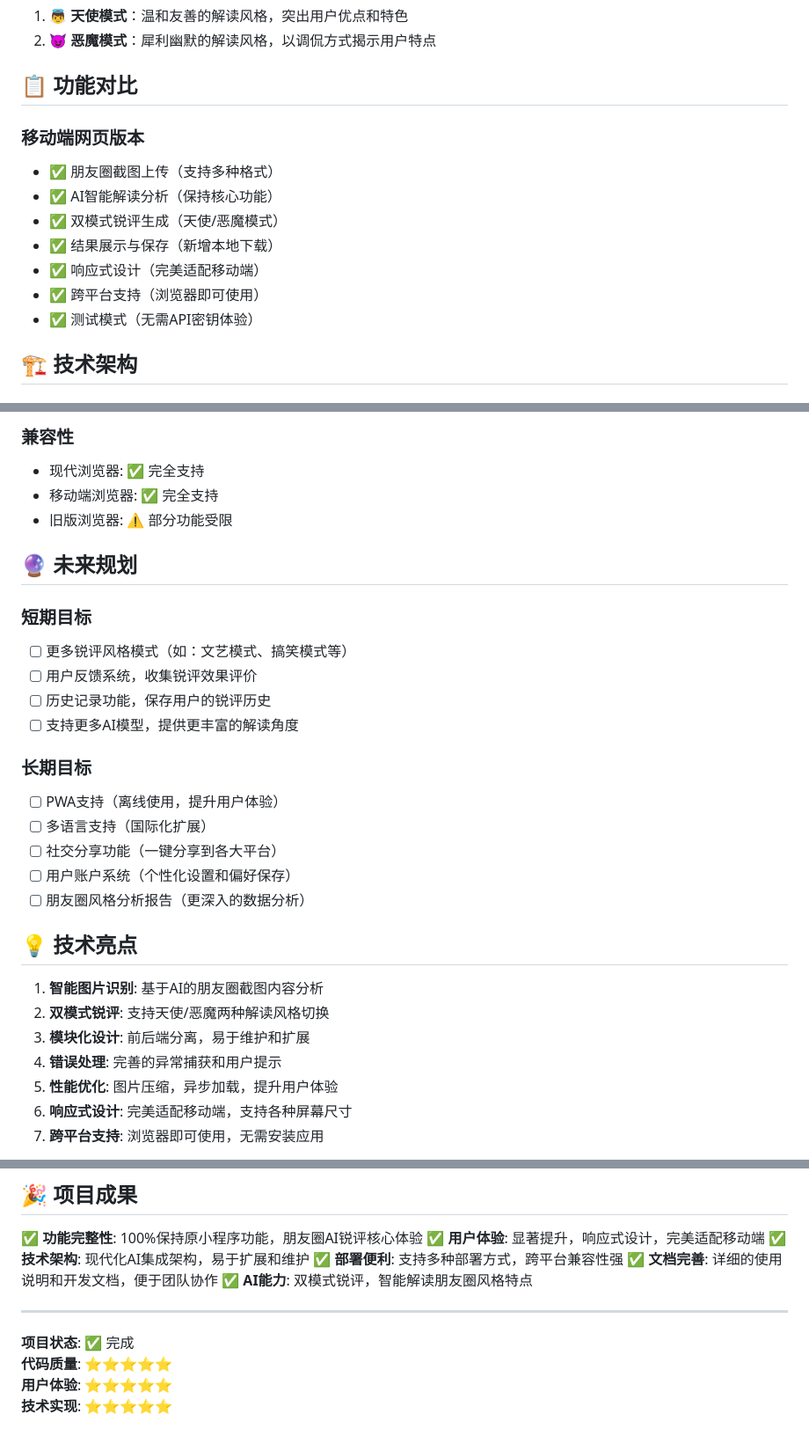
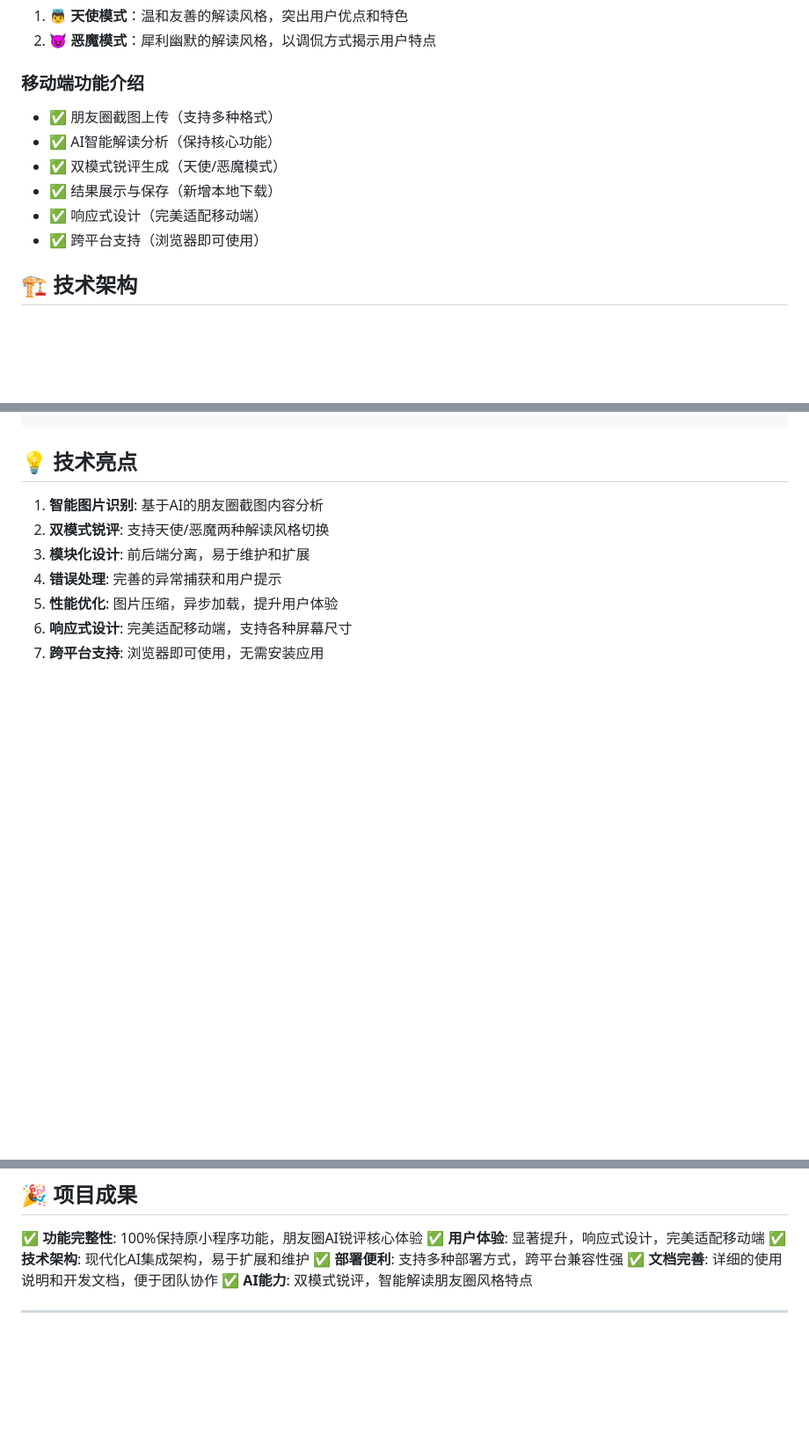
Before and after one commit to tjliuyang2025/Sharptalker, a Markdown page: README.md, 3 parts joined by grey strips. Shown: that part at 88% size. Drawn GitHub-style; blank space fills up the shorter version.

```diff
--- a/README.md
+++ b/README.md
@@ -14,17 +14,13 @@
 1. **👼 天使模式**：温和友善的解读风格，突出用户优点和特色
 2. **😈 恶魔模式**：犀利幽默的解读风格，以调侃方式揭示用户特点
 
-## 📋 功能对比
-
-
-### 移动端网页版本
+### 移动端功能介绍
 - ✅ 朋友圈截图上传（支持多种格式）
 - ✅ AI智能解读分析（保持核心功能）
 - ✅ 双模式锐评生成（天使/恶魔模式）
 - ✅ 结果展示与保存（新增本地下载）
 - ✅ 响应式设计（完美适配移动端）
 - ✅ 跨平台支持（浏览器即可使用）
-- ✅ 测试模式（无需API密钥体验）
 
 ## 🏗️ 技术架构
 
@@ -184,23 +119,3 @@ export DEEPSEEK_API_KEY=your_key_here
-### 兼容性
-- 现代浏览器: ✅ 完全支持
-- 移动端浏览器: ✅ 完全支持
-- 旧版浏览器: ⚠️ 部分功能受限
-
-## 🔮 未来规划
-
-### 短期目标
-- [ ] 更多锐评风格模式（如：文艺模式、搞笑模式等）
-- [ ] 用户反馈系统，收集锐评效果评价
-- [ ] 历史记录功能，保存用户的锐评历史
-- [ ] 支持更多AI模型，提供更丰富的解读角度
-
-### 长期目标
-- [ ] PWA支持（离线使用，提升用户体验）
-- [ ] 多语言支持（国际化扩展）
-- [ ] 社交分享功能（一键分享到各大平台）
-- [ ] 用户账户系统（个性化设置和偏好保存）
-- [ ] 朋友圈风格分析报告（更深入的数据分析）
-
 ## 💡 技术亮点
 
 1. **智能图片识别**: 基于AI的朋友圈截图内容分析
@@ -221,8 +136,3 @@ export DEEPSEEK_API_KEY=your_key_here
 ✅ **AI能力**: 双模式锐评，智能解读朋友圈风格特点
 
 ---
-
-**项目状态**: ✅ 完成
-**代码质量**: ⭐⭐⭐⭐⭐
-**用户体验**: ⭐⭐⭐⭐⭐
-**技术实现**: ⭐⭐⭐⭐⭐
```
Also changed, not shown: other parts of README.md (+0 -61 lines).
